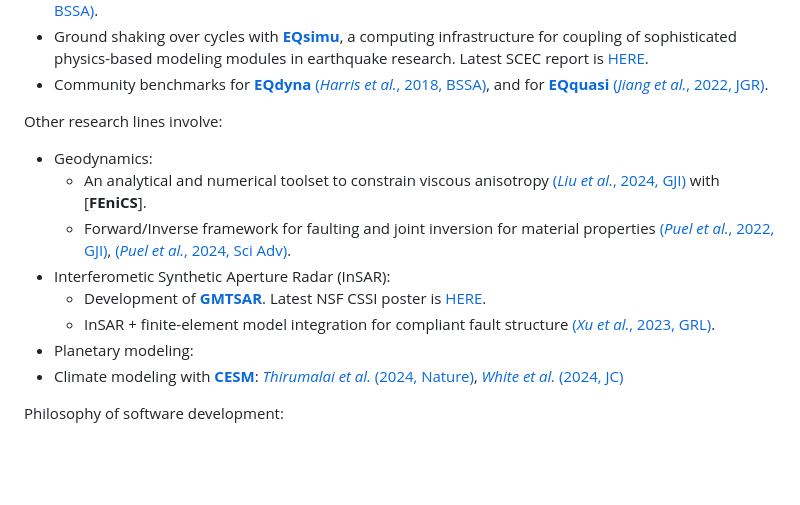
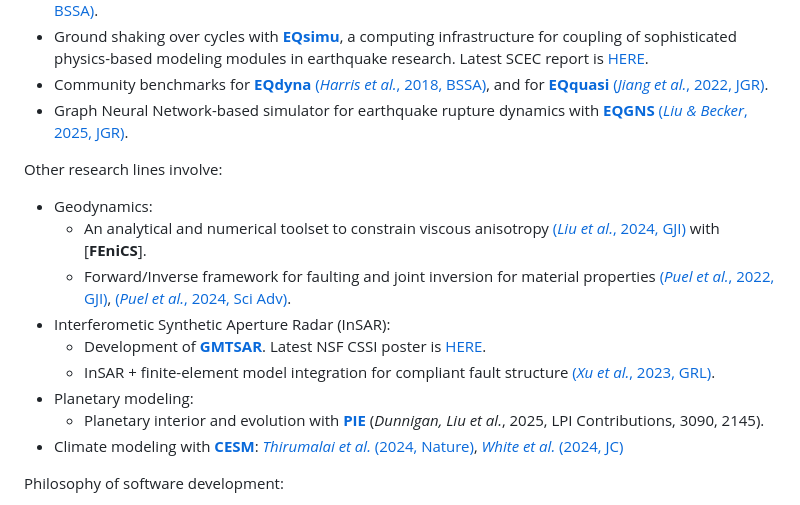
Before and after one commit to dunyuliu/dunyuliu, a Markdown page: README.md, the part around the change. Drawn GitHub-style; blank space fills up the shorter version.

Commit message:
Add EQGNS and PIE publications to profile

```diff
--- a/README.md
+++ b/README.md
@@ -8,6 +8,7 @@ Applications and associated software include:
   * Rate- and state-friction-based earthquake cycles. Refs for 3-D fault with a kink using [__EQquasi__](https://github.com/EQDYNA/EQquasi.git) [(_Liu et al._, 2020, GJI)](https://doi.org/10.1093/gji/ggz475), and for geometrically complex faults with [__EQdyna__](https://github.com/EQDYNA/EQdyna.git) and dynamic relaxation [(_Luo et al._, 2020, BSSA)](https://doi.org/10.1785/0120200047).
   * Ground shaking over cycles with [__EQsimu__](https://github.com/EQDYNA/EQsimu.git), a computing infrastructure for coupling of sophisticated physics-based modeling modules in earthquake research. Latest SCEC report is [HERE](https://files.scec.org/s3fs-public/reports/2022/22035_report.pdf?Uy_apeoFDp52QDVw8tJRoMVBzZwSNh4C).
   * Community benchmarks for [__EQdyna__](https://github.com/EQDYNA/EQdyna.git) [(_Harris et al._, 2018, BSSA)](https://doi.org/10.1785/0220170222), and for [__EQquasi__](https://github.com/EQDYNA/EQquasi.git) [(_Jiang et al._, 2022, JGR)](https://doi.org/10.1029/2021JB023519).
+  * Graph Neural Network-based simulator for earthquake rupture dynamics with [__EQGNS__](https://github.com/dunyuliu/EQGNS) [(_Liu & Becker_, 2025, JGR)](https://doi.org/10.1029/2025JB031981).
 
 Other research lines involve:
   * Geodynamics:
@@ -17,6 +18,7 @@ Other research lines involve:
     * Development of [__GMTSAR__](https://github.com/gmtsar/gmtsar). Latest NSF CSSI poster is [HERE](https://figshare.com/articles/poster/Monitoring_earth_surface_deformation_with_the_next_generation_of_InSAR_satellites_GMTSAR/26767699/1?file=48629041).
     * InSAR + finite-element model integration for compliant fault structure [(_Xu et al._, 2023, GRL)](https://agupubs.onlinelibrary.wiley.com/doi/full/10.1029/2022GL101692).
   * Planetary modeling:
+    * Planetary interior and evolution with [__PIE__](https://github.com/dunyuliu/PIE) (_Dunnigan, Liu et al._, 2025, LPI Contributions, 3090, 2145).
   * Climate modeling with [__CESM__](https://www.cesm.ucar.edu/): [_Thirumalai et al._ (2024, Nature)](https://doi.org/10.1038/s41586-024-07984-y), [_White et al._ (2024, JC)](https://doi.org/10.1175/JCLI-D-23-0755.1)
 
 Philosophy of software development:
```
